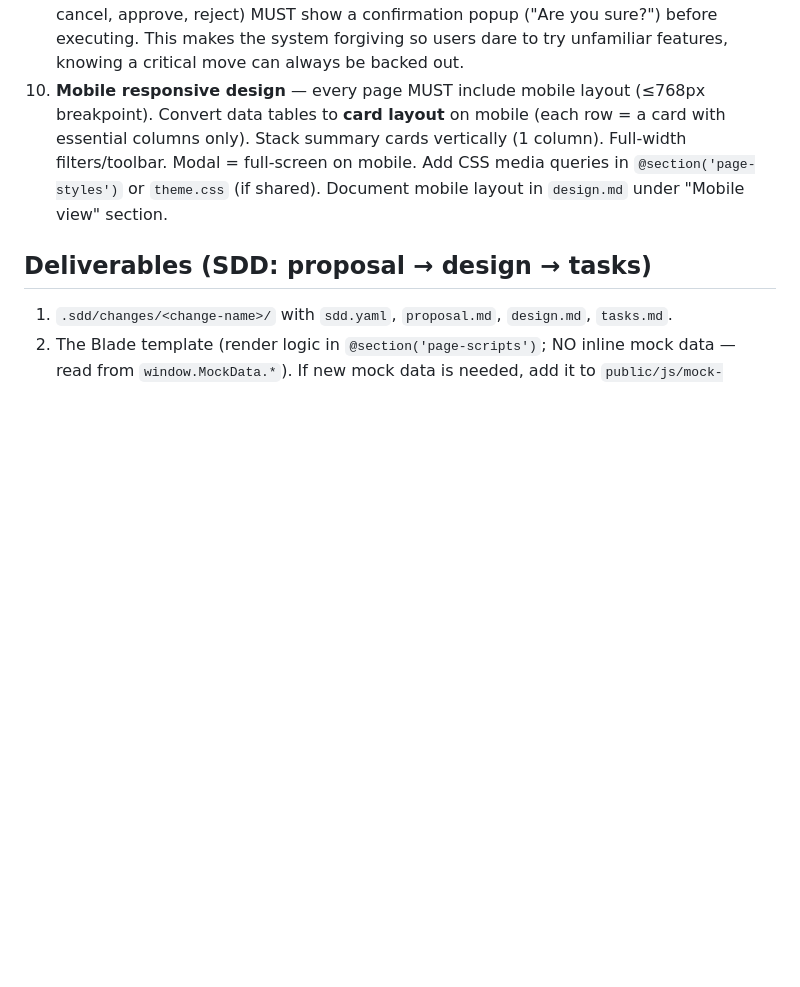
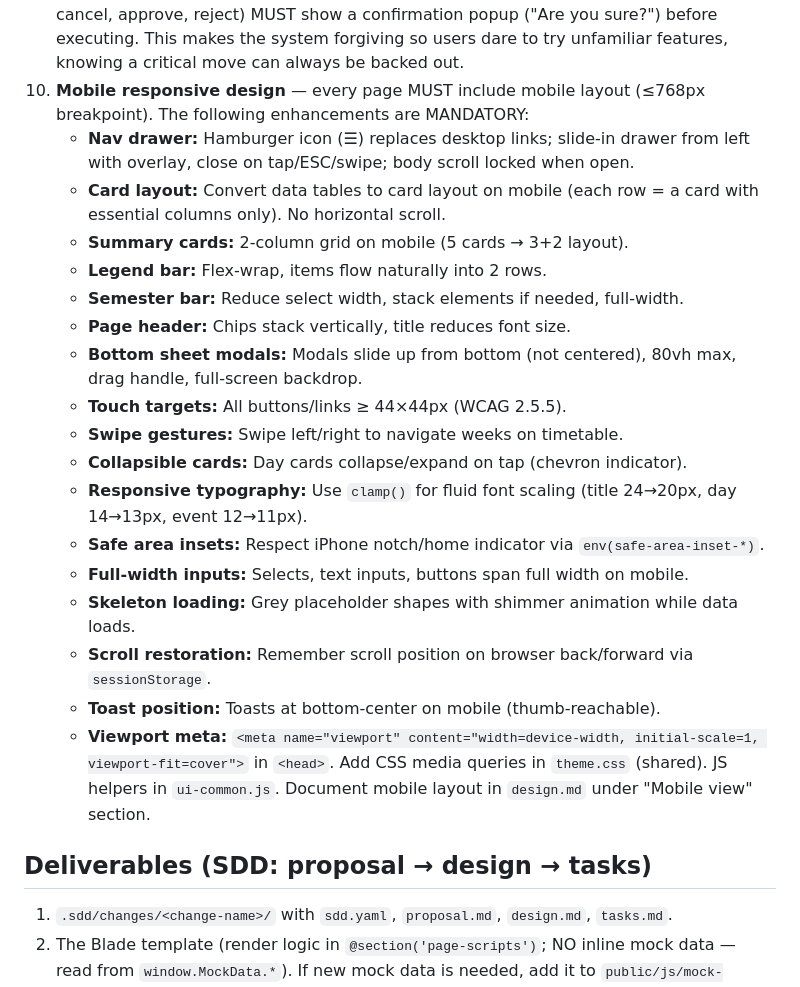
Before and after one commit to FjingXR/class-replacement-system, a Markdown page: prompts/sdd-propose-ui-page.md, the part around the change. Drawn GitHub-style; blank space fills up the shorter version.

Commit message:
docs: add 17 mobile responsive enhancements to CodingMAIN + SDD prompt

```diff
--- a/prompts/sdd-propose-ui-page.md
+++ b/prompts/sdd-propose-ui-page.md
@@ -42,7 +42,25 @@ After reading the above, talk to the user first — do NOT jump straight to writ
    Then replace the inline copies in the **new page AND the existing pages** with `@include`/`var(...)`/`helper()`/`MockData.*`. Do NOT leave 3 copies of the same thing — that breaks the OOP/DRY concept the FYP rubric scores. List every promotion you do in the SDD `design.md` under a "Promoted to shared" section.
 8. **Minimise steps — fewest clicks possible** — every common task reaches its outcome in the minimum number of clicks/screens. Prefer one inline action over multi-step forms, pre-select sensible defaults, don't hop between pages for a single task. If a flow needs more than ~3 clicks, rethink it.
 9. **Confirm critical actions** — any destructive or irreversible action (delete, submit, cancel, approve, reject) MUST show a confirmation popup ("Are you sure?") before executing. This makes the system forgiving so users dare to try unfamiliar features, knowing a critical move can always be backed out.
-10. **Mobile responsive design** — every page MUST include mobile layout (≤768px breakpoint). Convert data tables to **card layout** on mobile (each row = a card with essential columns only). Stack summary cards vertically (1 column). Full-width filters/toolbar. Modal = full-screen on mobile. Add CSS media queries in `@section('page-styles')` or `theme.css` (if shared). Document mobile layout in `design.md` under "Mobile view" section.
+10. **Mobile responsive design** — every page MUST include mobile layout (≤768px breakpoint). The following enhancements are MANDATORY:
+    - **Nav drawer:** Hamburger icon (☰) replaces desktop links; slide-in drawer from left with overlay, close on tap/ESC/swipe; body scroll locked when open.
+    - **Card layout:** Convert data tables to card layout on mobile (each row = a card with essential columns only). No horizontal scroll.
+    - **Summary cards:** 2-column grid on mobile (5 cards → 3+2 layout).
+    - **Legend bar:** Flex-wrap, items flow naturally into 2 rows.
+    - **Semester bar:** Reduce select width, stack elements if needed, full-width.
+    - **Page header:** Chips stack vertically, title reduces font size.
+    - **Bottom sheet modals:** Modals slide up from bottom (not centered), 80vh max, drag handle, full-screen backdrop.
+    - **Touch targets:** All buttons/links ≥ 44×44px (WCAG 2.5.5).
+    - **Swipe gestures:** Swipe left/right to navigate weeks on timetable.
+    - **Collapsible cards:** Day cards collapse/expand on tap (chevron indicator).
+    - **Responsive typography:** Use `clamp()` for fluid font scaling (title 24→20px, day 14→13px, event 12→11px).
+    - **Safe area insets:** Respect iPhone notch/home indicator via `env(safe-area-inset-*)`.
+    - **Full-width inputs:** Selects, text inputs, buttons span full width on mobile.
+    - **Skeleton loading:** Grey placeholder shapes with shimmer animation while data loads.
+    - **Scroll restoration:** Remember scroll position on browser back/forward via `sessionStorage`.
+    - **Toast position:** Toasts at bottom-center on mobile (thumb-reachable).
+    - **Viewport meta:** `<meta name="viewport" content="width=device-width, initial-scale=1, viewport-fit=cover">` in `<head>`.
+    Add CSS media queries in `theme.css` (shared). JS helpers in `ui-common.js`. Document mobile layout in `design.md` under "Mobile view" section.
 
 ## Deliverables (SDD: proposal → design → tasks)
 1. `.sdd/changes/<change-name>/` with `sdd.yaml`, `proposal.md`, `design.md`, `tasks.md`.
```
Also changed, not shown: CodingMAIN.md (+19 -1 lines).
